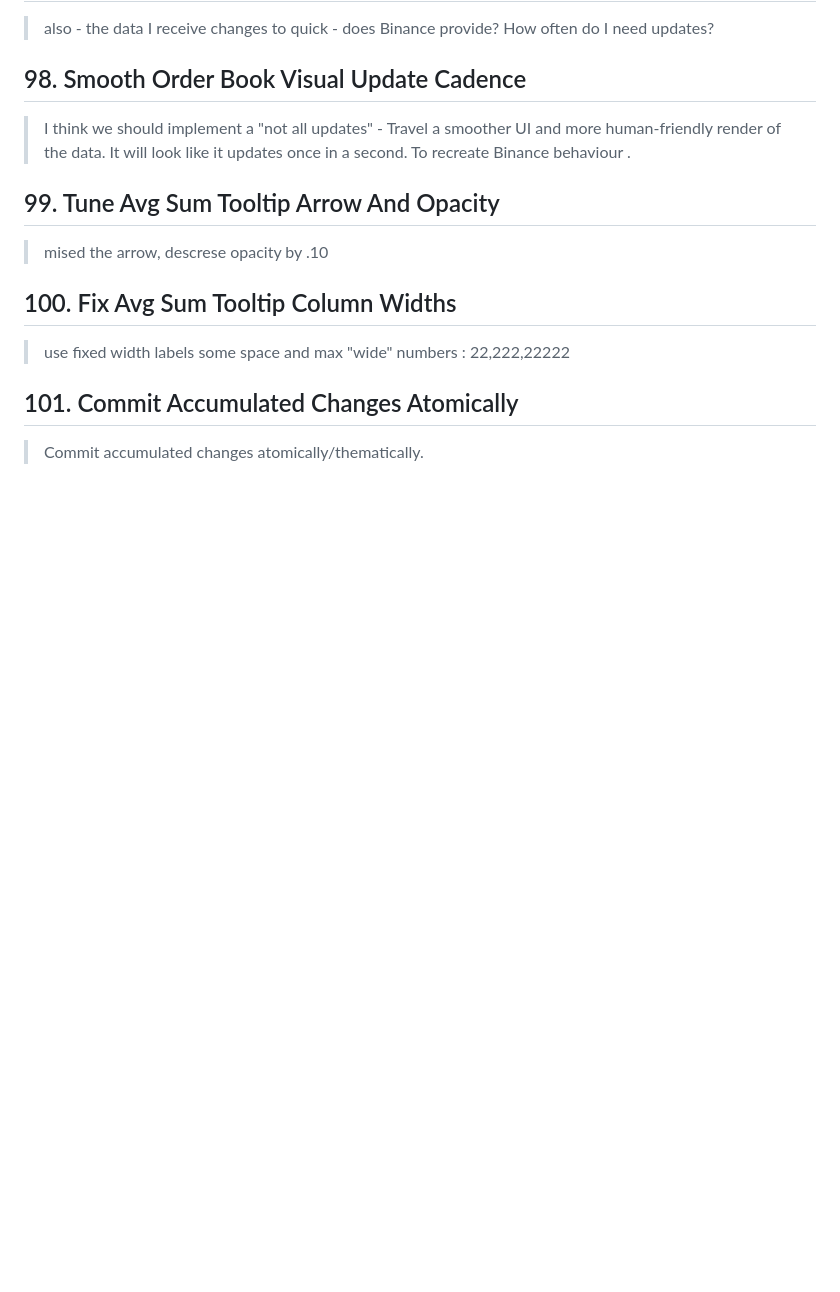
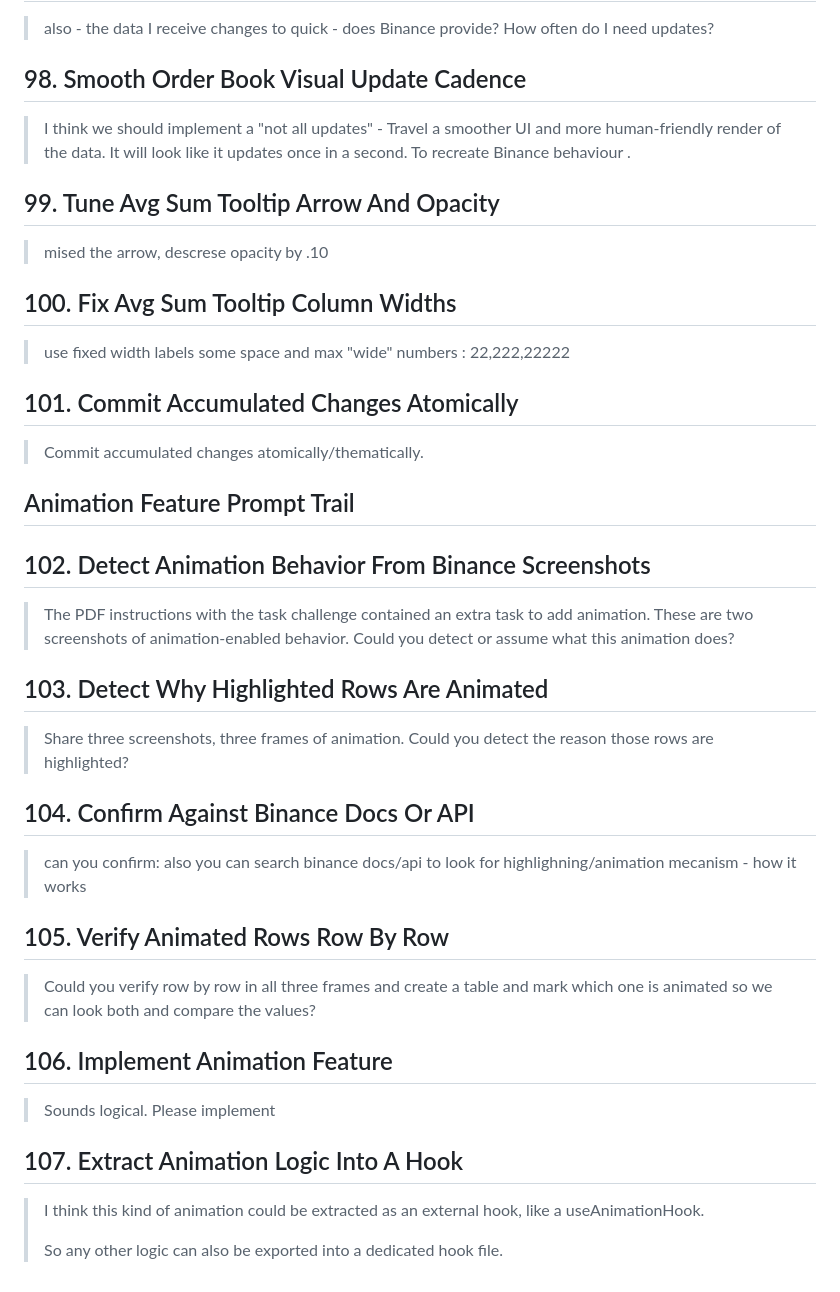
Before and after one commit to vandriesh/Live-Crypto-Order-Book, a Markdown page: README-thought-process.md, the part around the change. GitHub-like rendering; blank space fills up the shorter version.

Commit message:
docs: adding last batch of prompts

```diff
--- a/README-thought-process.md
+++ b/README-thought-process.md
@@ -636,3 +636,33 @@ logic here, it needs to behave in a similar fashion)
 ## 101. Commit Accumulated Changes Atomically
 
 > Commit accumulated changes atomically/thematically.
+
+## Animation Feature Prompt Trail
+
+## 102. Detect Animation Behavior From Binance Screenshots
+
+> The PDF instructions with the task challenge contained an extra task to add animation.
+> These are two screenshots of animation-enabled behavior. Could you detect or assume what this animation does?
+
+## 103. Detect Why Highlighted Rows Are Animated
+
+> Share three screenshots, three frames of animation. Could you detect the reason those rows are highlighted?
+
+## 104. Confirm Against Binance Docs Or API
+
+> can you confirm:
+> also you can search binance docs/api to look for highlighning/animation mecanism - how it works
+
+## 105. Verify Animated Rows Row By Row
+
+> Could you verify row by row in all three frames and create a table and mark which one is animated so we can look both and compare the values?
+
+## 106. Implement Animation Feature
+
+> Sounds logical. Please implement
+
+## 107. Extract Animation Logic Into A Hook
+
+> I think this kind of animation could be extracted as an external hook, like a useAnimationHook.
+>
+> So any other logic can also be exported into a dedicated hook file.
```
